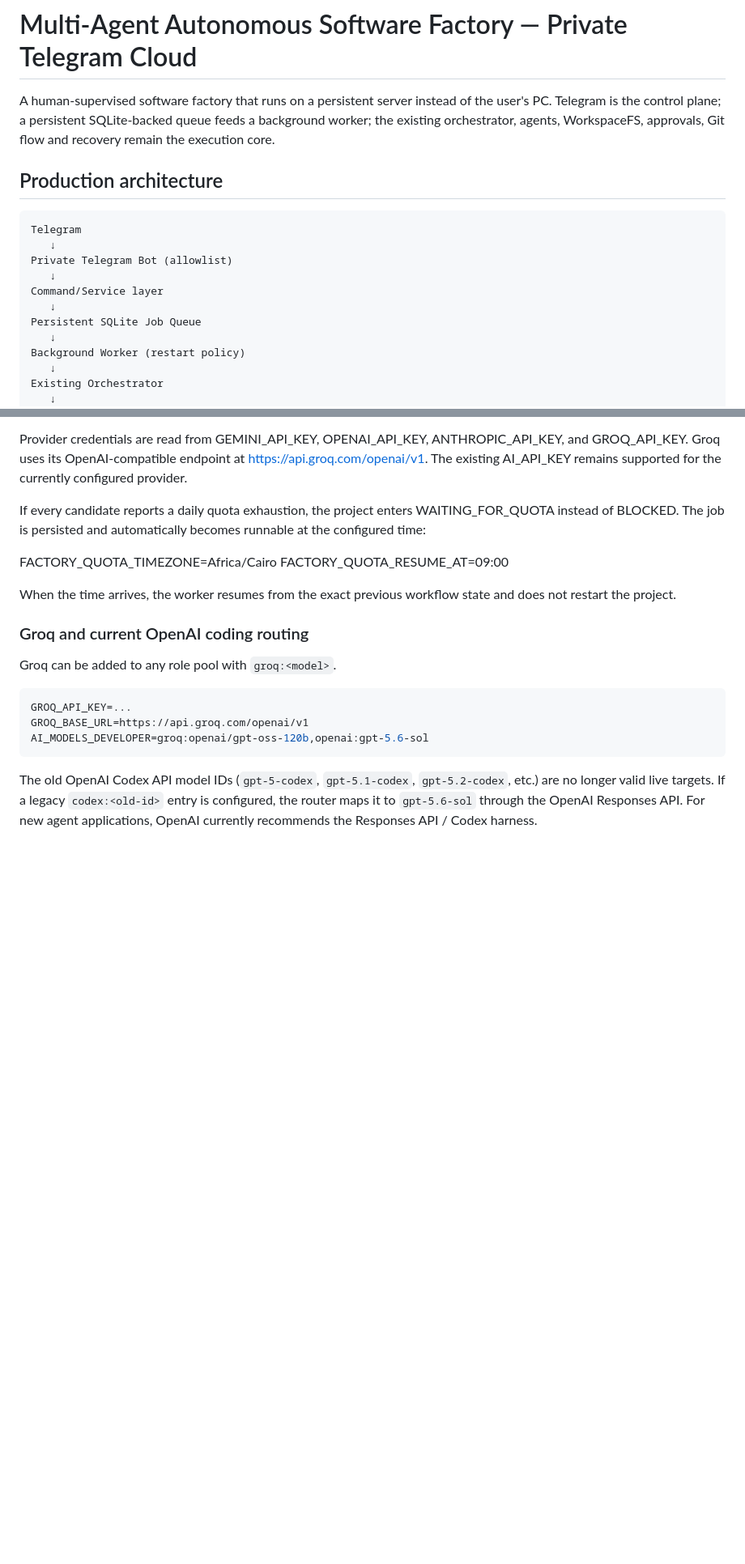
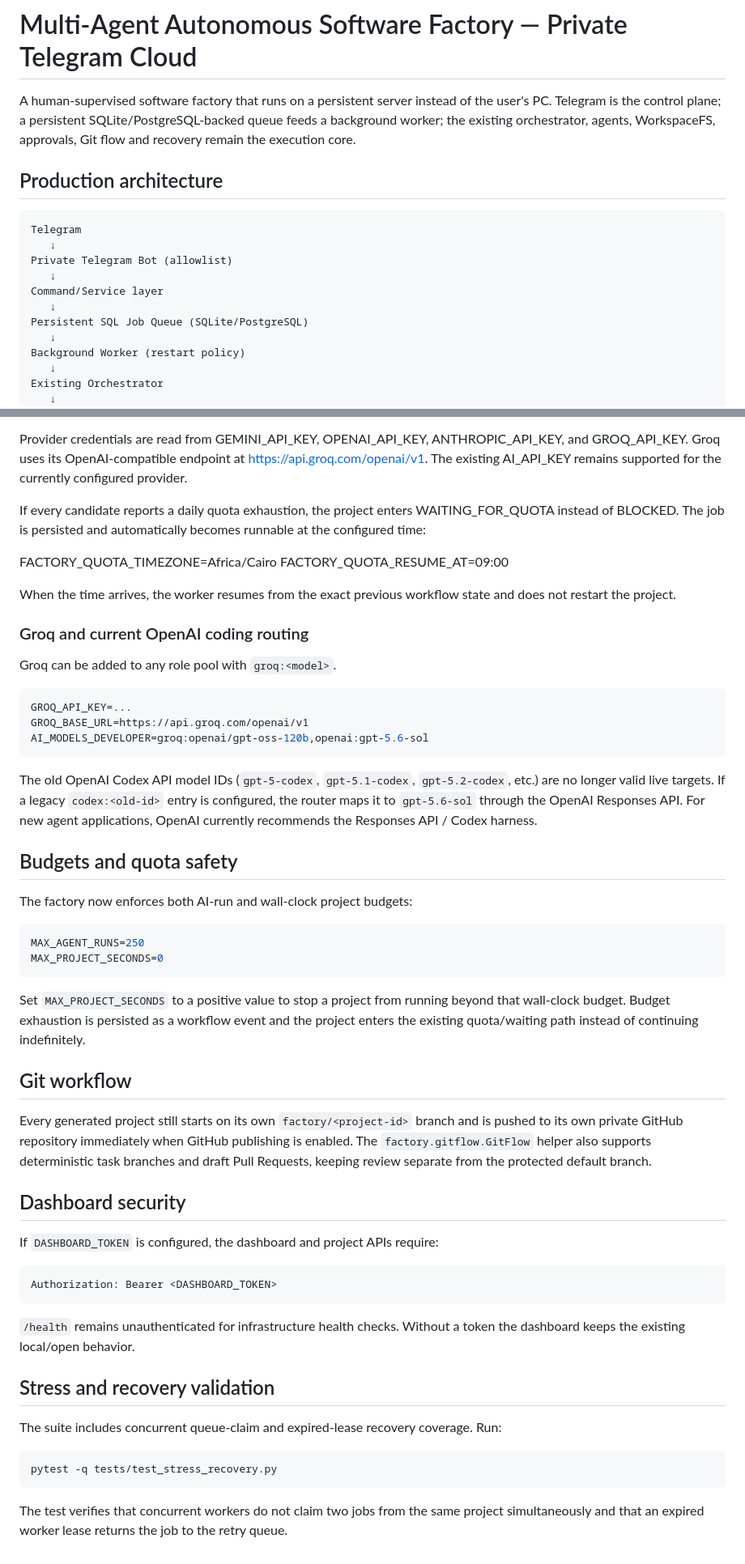
Before and after one commit to Mohameee018/software-factory, a Markdown page: software-factory-language-workers-final/README.md, 2 parts joined by grey strips. Shown at 81% size. GitHub-like rendering; blank space fills up the shorter version.

Commit message:
docs(factory): document postgres budgets gitflow and dashboard auth

````diff
--- a/software-factory-language-workers-final/README.md
+++ b/software-factory-language-workers-final/README.md
@@ -1,6 +1,6 @@
 # Multi-Agent Autonomous Software Factory — Private Telegram Cloud
 
-A human-supervised software factory that runs on a persistent server instead of the user's PC. Telegram is the control plane; a persistent SQLite-backed queue feeds a background worker; the existing orchestrator, agents, WorkspaceFS, approvals, Git flow and recovery remain the execution core.
+A human-supervised software factory that runs on a persistent server instead of the user's PC. Telegram is the control plane; a persistent SQLite/PostgreSQL-backed queue feeds a background worker; the existing orchestrator, agents, WorkspaceFS, approvals, Git flow and recovery remain the execution core.
 
 ## Production architecture
 
@@ -11,7 +11,7 @@ Private Telegram Bot (allowlist)
    ↓
 Command/Service layer
    ↓
-Persistent SQLite Job Queue
+Persistent SQL Job Queue (SQLite/PostgreSQL)
    ↓
 Background Worker (restart policy)
    ↓
@@ -278,3 +280,39 @@ AI_MODELS_DEVELOPER=groq:openai/gpt-oss-120b,openai:gpt-5.6-sol
 ```
 
 The old OpenAI Codex API model IDs (`gpt-5-codex`, `gpt-5.1-codex`, `gpt-5.2-codex`, etc.) are no longer valid live targets. If a legacy `codex:<old-id>` entry is configured, the router maps it to `gpt-5.6-sol` through the OpenAI Responses API. For new agent applications, OpenAI currently recommends the Responses API / Codex harness.
+
+
+## Budgets and quota safety
+
+The factory now enforces both AI-run and wall-clock project budgets:
+
+```env
+MAX_AGENT_RUNS=250
+MAX_PROJECT_SECONDS=0
+```
+
+Set `MAX_PROJECT_SECONDS` to a positive value to stop a project from running beyond that wall-clock budget. Budget exhaustion is persisted as a workflow event and the project enters the existing quota/waiting path instead of continuing indefinitely.
+
+## Git workflow
+
+Every generated project still starts on its own `factory/<project-id>` branch and is pushed to its own private GitHub repository immediately when GitHub publishing is enabled. The `factory.gitflow.GitFlow` helper also supports deterministic task branches and draft Pull Requests, keeping review separate from the protected default branch.
+
+## Dashboard security
+
+If `DASHBOARD_TOKEN` is configured, the dashboard and project APIs require:
+
+```
+Authorization: Bearer <DASHBOARD_TOKEN>
+```
+
+`/health` remains unauthenticated for infrastructure health checks. Without a token the dashboard keeps the existing local/open behavior.
+
+## Stress and recovery validation
+
+The suite includes concurrent queue-claim and expired-lease recovery coverage. Run:
+
+```bash
+pytest -q tests/test_stress_recovery.py
+```
+
+The test verifies that concurrent workers do not claim two jobs from the same project simultaneously and that an expired worker lease returns the job to the retry queue.
````
Also changed, not shown: other parts of software-factory-language-workers-final/README.md (+3 -1 lines).
